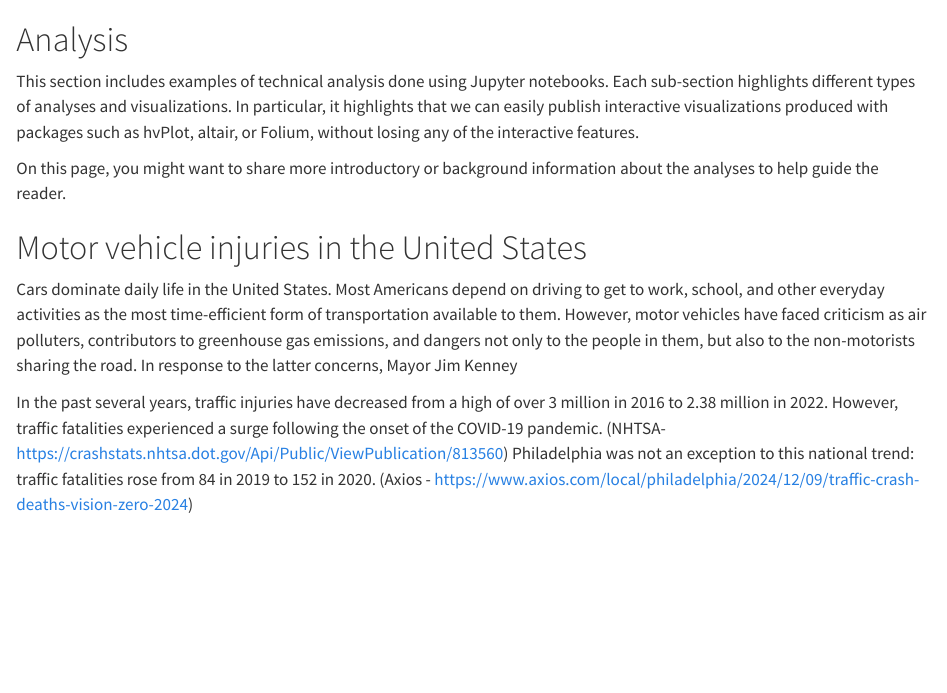
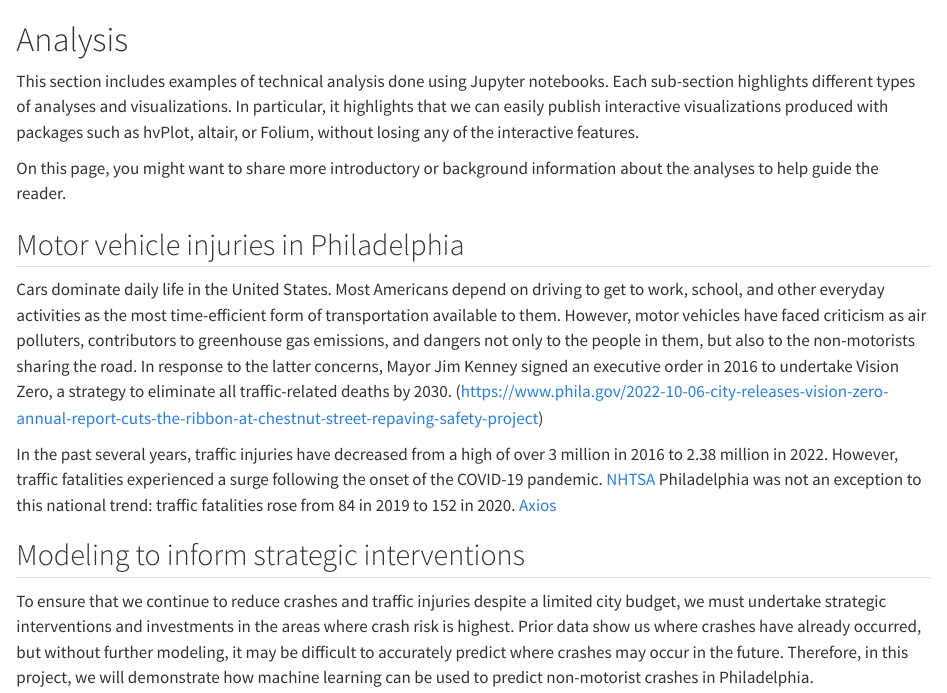
Before and after one commit to frogzorz/musa550_final_site, a Quarto document (analysis/index.qmd): the page in a window 1100 px wide, from its top. Rendered offline with R 4.5, knitr and Pandoc in place of Quarto, with nearby package versions.

Commit message:
intro updates

```diff
--- a/analysis/index.qmd
+++ b/analysis/index.qmd
@@ -9,8 +9,12 @@ any of the interactive features.
 On this page, you might want to share more introductory or background information about
 the analyses to help guide the reader.
 
-# Motor vehicle injuries in the United States
+## Motor vehicle injuries in Philadelphia
 
-Cars dominate daily life in the United States. Most Americans depend on driving to get to work, school, and other everyday activities as the most time-efficient form of transportation available to them. However, motor vehicles have faced criticism as air polluters, contributors to greenhouse gas emissions, and dangers not only to the people in them, but also to the non-motorists sharing the road. In response to the latter concerns, Mayor Jim Kenney
+Cars dominate daily life in the United States. Most Americans depend on driving to get to work, school, and other everyday activities as the most time-efficient form of transportation available to them. However, motor vehicles have faced criticism as air polluters, contributors to greenhouse gas emissions, and dangers not only to the people in them, but also to the non-motorists sharing the road. In response to the latter concerns, Mayor Jim Kenney signed an executive order in 2016 to undertake Vision Zero, a strategy to eliminate all traffic-related deaths by 2030. (https://www.phila.gov/2022-10-06-city-releases-vision-zero-annual-report-cuts-the-ribbon-at-chestnut-street-repaving-safety-project)
 
-In the past several years, traffic injuries have decreased from a high of over 3 million in 2016 to 2.38 million in 2022. However, traffic fatalities experienced a surge following the onset of the COVID-19 pandemic. (NHTSA-https://crashstats.nhtsa.dot.gov/Api/Public/ViewPublication/813560) Philadelphia was not an exception to this national trend: traffic fatalities rose from 84 in 2019 to 152 in 2020. (Axios - https://www.axios.com/local/philadelphia/2024/12/09/traffic-crash-deaths-vision-zero-2024)
+In the past several years, traffic injuries have decreased from a high of over 3 million in 2016 to 2.38 million in 2022. However, traffic fatalities experienced a surge following the onset of the COVID-19 pandemic. [NHTSA](https://crashstats.nhtsa.dot.gov/Api/Public/ViewPublication/813560) Philadelphia was not an exception to this national trend: traffic fatalities rose from 84 in 2019 to 152 in 2020. [Axios](https://www.axios.com/local/philadelphia/2024/12/09/traffic-crash-deaths-vision-zero-2024)
+
+## Modeling to inform strategic interventions
+
+To ensure that we continue to reduce crashes and traffic injuries despite a limited city budget, we must undertake strategic interventions and investments in the areas where crash risk is highest. Prior data show us where crashes have already occurred, but without further modeling, it may be difficult to accurately predict where crashes may occur in the future. Therefore, in this project, we will demonstrate how machine learning can be used to predict non-motorist crashes in Philadelphia.
```
